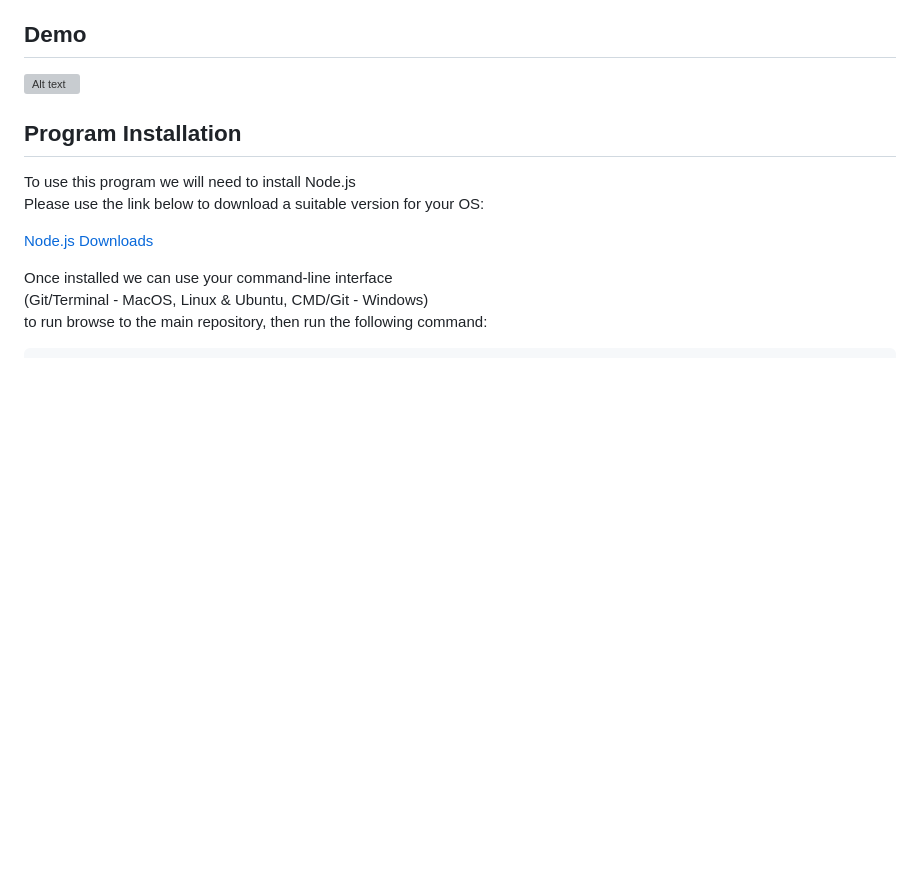
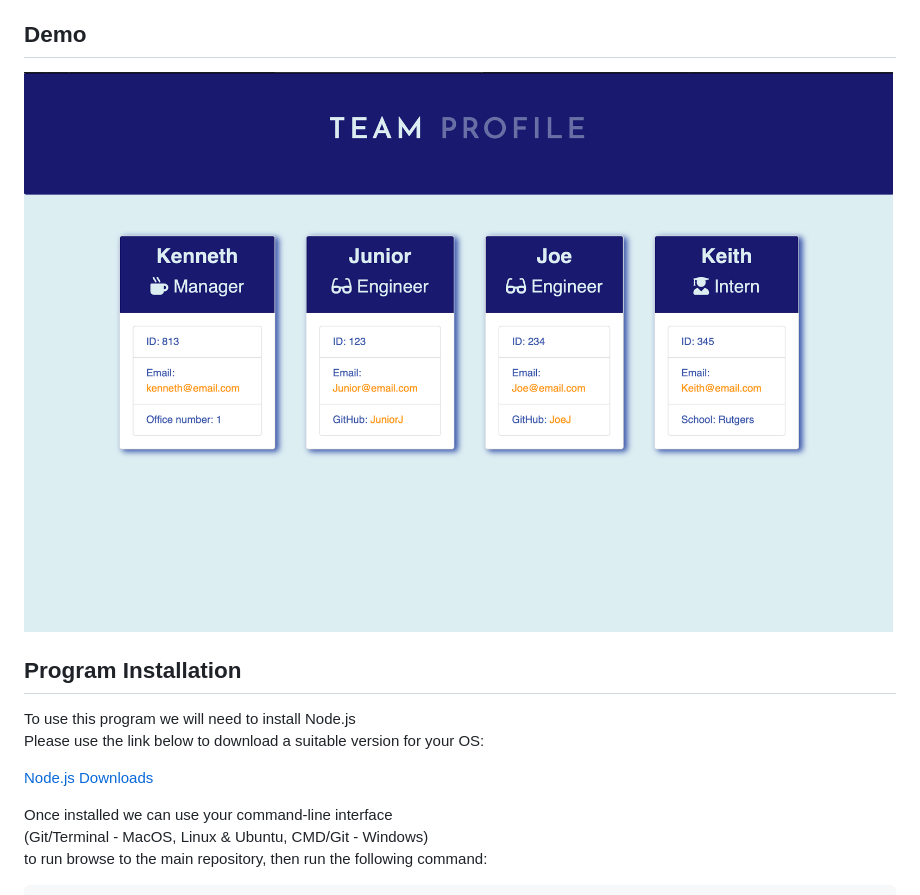
Before and after one commit to KPetiote/Team-Profile-Generator, a Markdown page: README.md, the part around the change. Rendered like a GitHub page; pictures changed too: assets/images/Team-Profile-Generator.png (added); blank space fills up the shorter version; grey boxes are pictures that could not be loaded.

```diff
--- a/README.md
+++ b/README.md
@@ -23,7 +23,7 @@ Upon first loading the program, the end-user is prompted to input information.\
 Once all the information has been filed out, an HTML file is generated for the user.
 
 ## Demo
-![Alt text](./assets/images/Team-Profile-Generator.gif "Team-Profile-Generator")
+![Alt text](./assets/images/Team-Profile-Generator.png "Team-Profile-Generator")
 
 ## Program Installation
 To use this program we will need to install Node.js\
```
Also changed, not shown: 14 other files.
